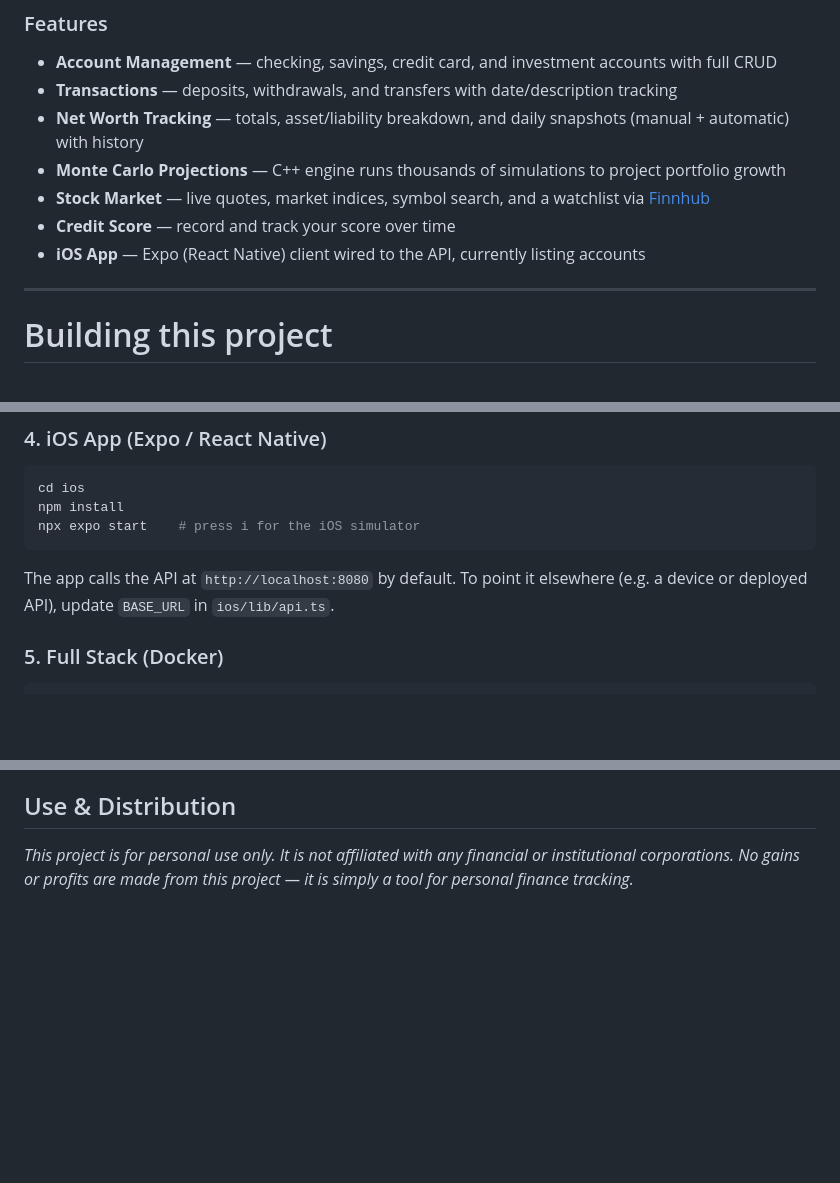
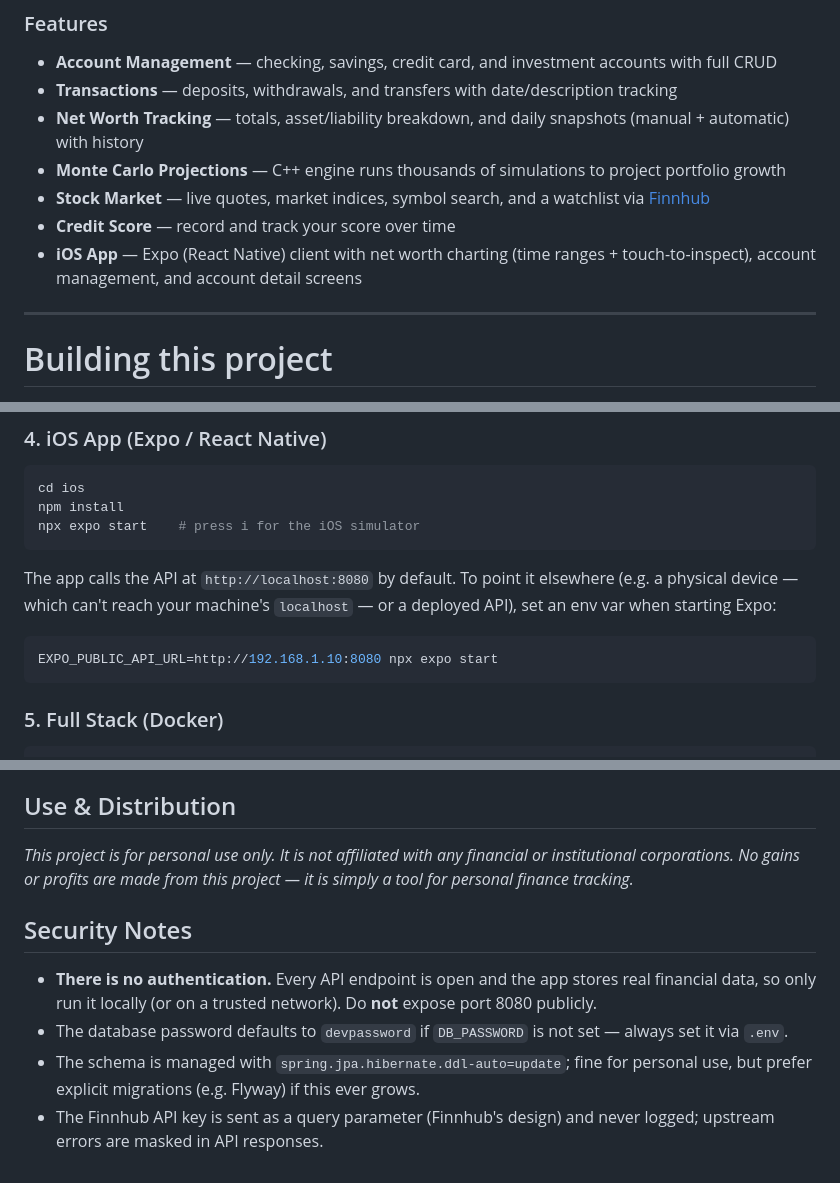
Before and after one commit to nickczak/OnTheMoney-Finance-Tracker, a Markdown page: README.md, 3 parts joined by grey strips. Rendered like a GitHub page; blank space fills up the shorter version.

Commit message:
Update project docs and add security notes

````diff
--- a/README.md
+++ b/README.md
@@ -12,7 +12,7 @@ On The Money is a personal finance tracker with a Java/Spring Boot API, PostgreS
 - **Monte Carlo Projections** — C++ engine runs thousands of simulations to project portfolio growth
 - **Stock Market** — live quotes, market indices, symbol search, and a watchlist via [Finnhub](https://finnhub.io/)
 - **Credit Score** — record and track your score over time
-- **iOS App** — Expo (React Native) client wired to the API, currently listing accounts
+- **iOS App** — Expo (React Native) client with net worth charting (time ranges + touch-to-inspect), account management, and account detail screens
 
 ---
 # Building this project
@@ -110,7 +110,11 @@ npm install
 npx expo start    # press i for the iOS simulator
 ```
 
-The app calls the API at `http://localhost:8080` by default. To point it elsewhere (e.g. a device or deployed API), update `BASE_URL` in `ios/lib/api.ts`.
+The app calls the API at `http://localhost:8080` by default. To point it elsewhere (e.g. a physical device — which can't reach your machine's `localhost` — or a deployed API), set an env var when starting Expo:
+
+```bash
+EXPO_PUBLIC_API_URL=http://192.168.1.10:8080 npx expo start
+```
 
 ### 5. Full Stack (Docker)
 
@@ -195,3 +199,10 @@ For the Java API, requests and responses use JSON body format. Simple computatio
 
 ## Use & Distribution
 _This project is for personal use only. It is not affiliated with any financial or institutional corporations. No gains or profits are made from this project — it is simply a tool for personal finance tracking._
+
+## Security Notes
+
+- **There is no authentication.** Every API endpoint is open and the app stores real financial data, so only run it locally (or on a trusted network). Do **not** expose port 8080 publicly.
+- The database password defaults to `devpassword` if `DB_PASSWORD` is not set — always set it via `.env`.
+- The schema is managed with `spring.jpa.hibernate.ddl-auto=update`; fine for personal use, but prefer explicit migrations (e.g. Flyway) if this ever grows.
+- The Finnhub API key is sent as a query parameter (Finnhub's design) and never logged; upstream errors are masked in API responses.
````
